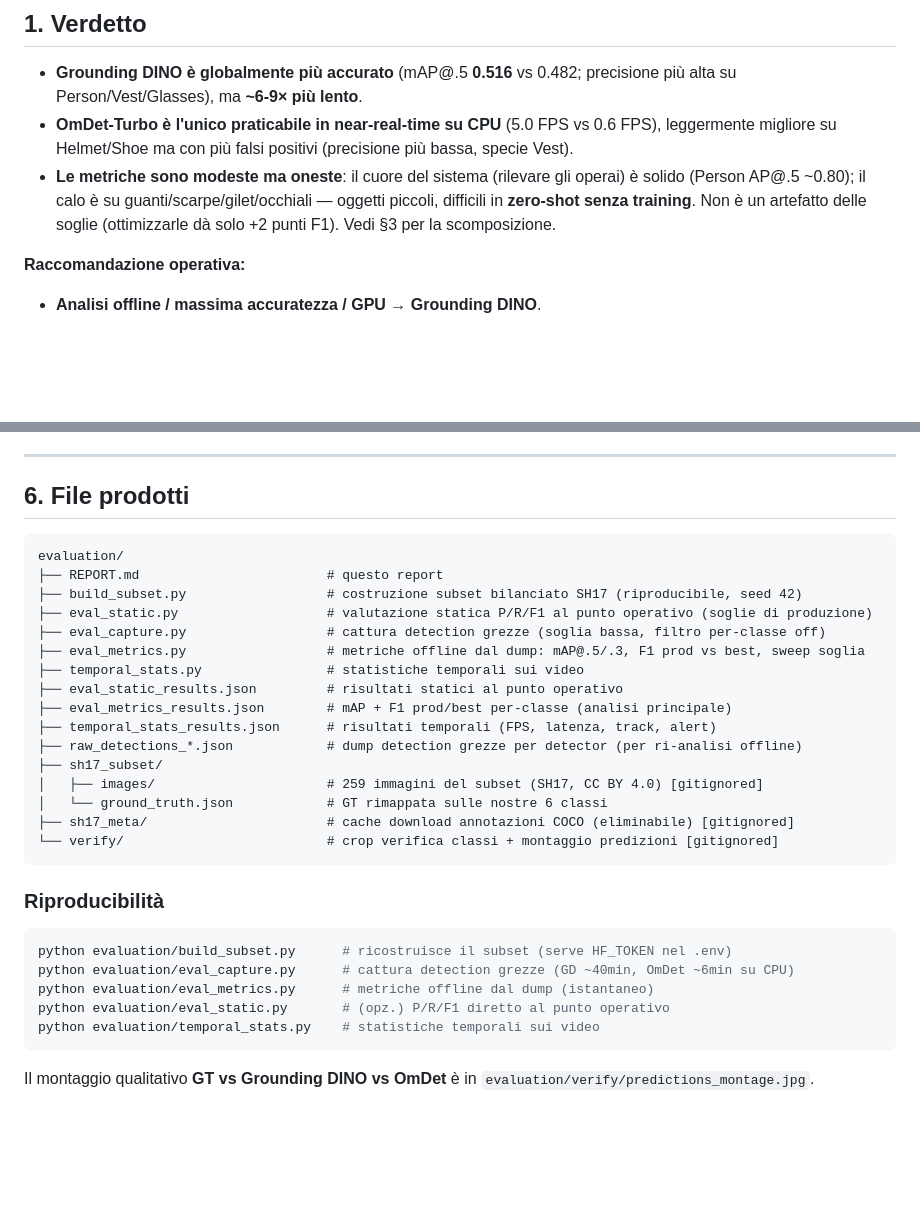
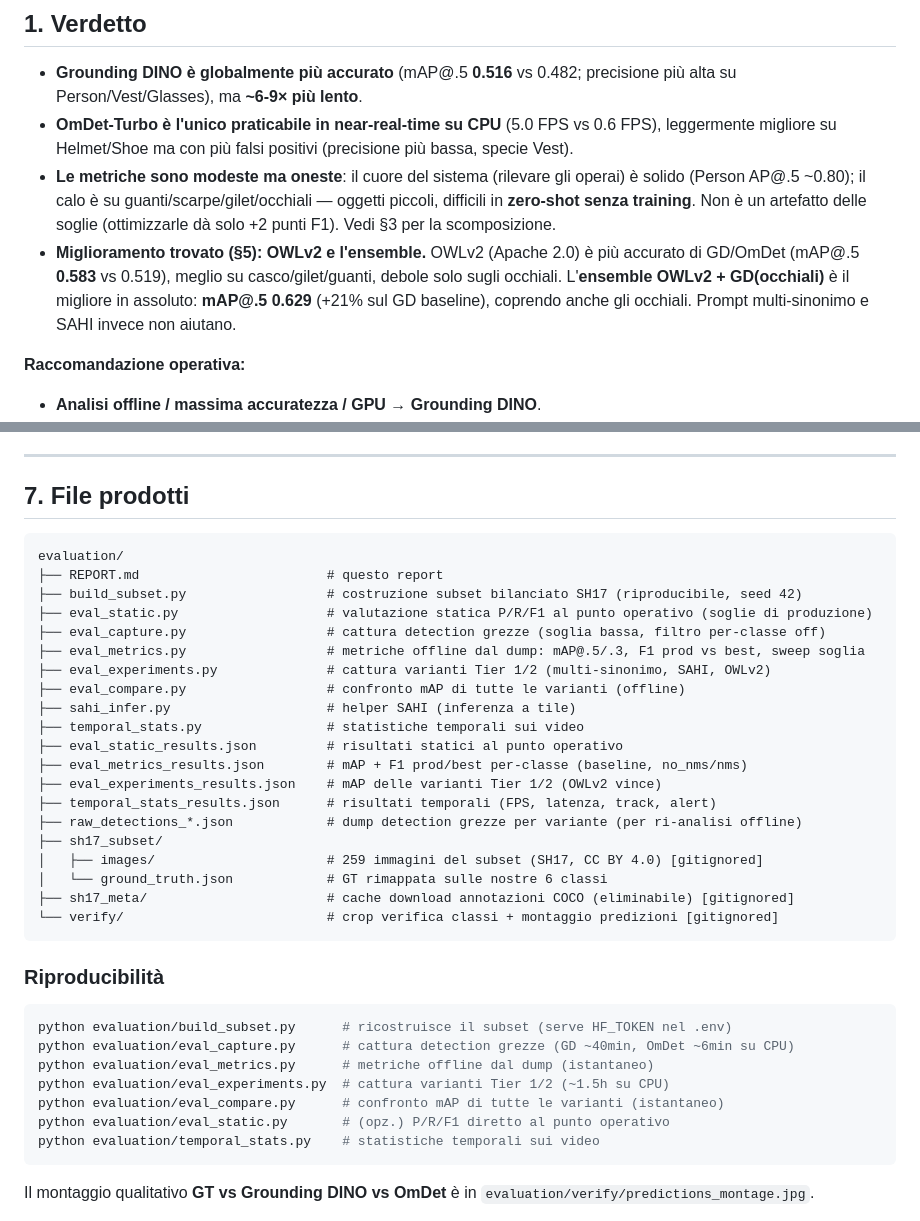
Before and after one commit to AndreaDAmicis22/Visual-Security-Checking, a Markdown page: evaluation/REPORT.md, 2 parts joined by grey strips. Drawn GitHub-style; blank space fills up the shorter version.

````diff
--- a/evaluation/REPORT.md
+++ b/evaluation/REPORT.md
@@ -14,6 +14,7 @@ Data: 2026-07-24 · Hardware: CPU-only (Intel Iris Xe, 16 GB) · IoU match = 0.5
 - **Grounding DINO è globalmente più accurato** (mAP@.5 **0.516** vs 0.482; precisione più alta su Person/Vest/Glasses), ma **~6-9× più lento**.
 - **OmDet-Turbo è l'unico praticabile in near-real-time su CPU** (5.0 FPS vs 0.6 FPS), leggermente migliore su Helmet/Shoe ma con più falsi positivi (precisione più bassa, specie Vest).
 - **Le metriche sono modeste ma oneste**: il cuore del sistema (rilevare gli operai) è solido (Person AP@.5 ~0.80); il calo è su guanti/scarpe/gilet/occhiali — oggetti piccoli, difficili in **zero-shot senza training**. Non è un artefatto delle soglie (ottimizzarle dà solo +2 punti F1). Vedi §3 per la scomposizione.
+- **Miglioramento trovato (§5): OWLv2 e l'ensemble.** OWLv2 (Apache 2.0) è più accurato di GD/OmDet (mAP@.5 **0.583** vs 0.519), meglio su casco/gilet/guanti, debole solo sugli occhiali. L'**ensemble OWLv2 + GD(occhiali)** è il migliore in assoluto: **mAP@.5 0.629** (+21% sul GD baseline), coprendo anche gli occhiali. Prompt multi-sinonimo e SAHI invece non aiutano.
 
 **Raccomandazione operativa:**
 - **Analisi offline / massima accuratezza / GPU** → **Grounding DINO**.
@@ -163,7 +219,7 @@ alzare le metriche — quelle sono limitate dalla difficoltà zero-shot sugli og
 
 ---
 
-## 6. File prodotti
+## 7. File prodotti
 
 ```
 evaluation/
@@ -172,11 +228,15 @@ evaluation/
 ├── eval_static.py                   # valutazione statica P/R/F1 al punto operativo (soglie di produzione)
 ├── eval_capture.py                  # cattura detection grezze (soglia bassa, filtro per-classe off)
 ├── eval_metrics.py                  # metriche offline dal dump: mAP@.5/.3, F1 prod vs best, sweep soglia
+├── eval_experiments.py              # cattura varianti Tier 1/2 (multi-sinonimo, SAHI, OWLv2)
+├── eval_compare.py                  # confronto mAP di tutte le varianti (offline)
+├── sahi_infer.py                    # helper SAHI (inferenza a tile)
 ├── temporal_stats.py                # statistiche temporali sui video
 ├── eval_static_results.json         # risultati statici al punto operativo
-├── eval_metrics_results.json        # mAP + F1 prod/best per-classe (analisi principale)
+├── eval_metrics_results.json        # mAP + F1 prod/best per-classe (baseline, no_nms/nms)
+├── eval_experiments_results.json    # mAP delle varianti Tier 1/2 (OWLv2 vince)
 ├── temporal_stats_results.json      # risultati temporali (FPS, latenza, track, alert)
-├── raw_detections_*.json            # dump detection grezze per detector (per ri-analisi offline)
+├── raw_detections_*.json            # dump detection grezze per variante (per ri-analisi offline)
 ├── sh17_subset/
 │   ├── images/                      # 259 immagini del subset (SH17, CC BY 4.0) [gitignored]
 │   └── ground_truth.json            # GT rimappata sulle nostre 6 classi
@@ -189,6 +249,8 @@ evaluation/
 python evaluation/build_subset.py      # ricostruisce il subset (serve HF_TOKEN nel .env)
 python evaluation/eval_capture.py      # cattura detection grezze (GD ~40min, OmDet ~6min su CPU)
 python evaluation/eval_metrics.py      # metriche offline dal dump (istantaneo)
+python evaluation/eval_experiments.py  # cattura varianti Tier 1/2 (~1.5h su CPU)
+python evaluation/eval_compare.py      # confronto mAP di tutte le varianti (istantaneo)
 python evaluation/eval_static.py       # (opz.) P/R/F1 diretto al punto operativo
 python evaluation/temporal_stats.py    # statistiche temporali sui video
 ```
````
Also changed, not shown: other parts of evaluation/REPORT.md (+56 -1 lines).
